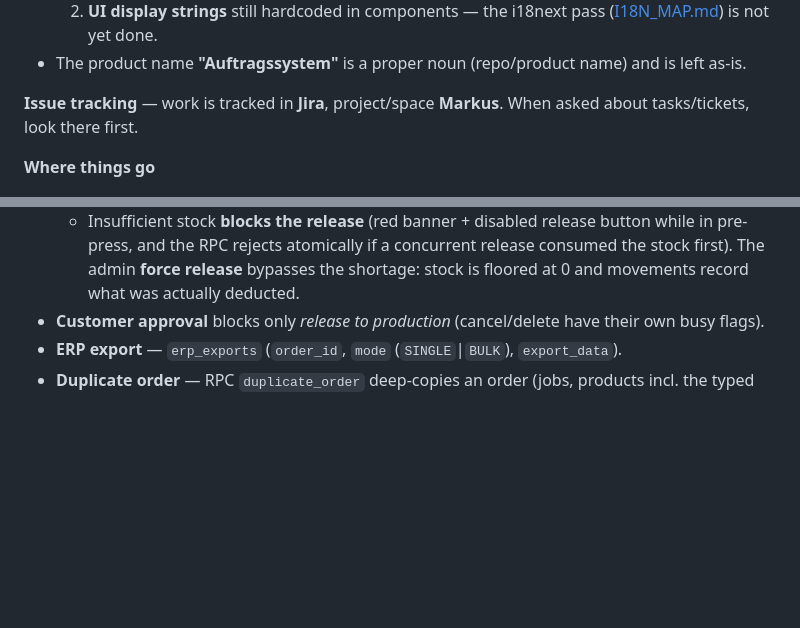
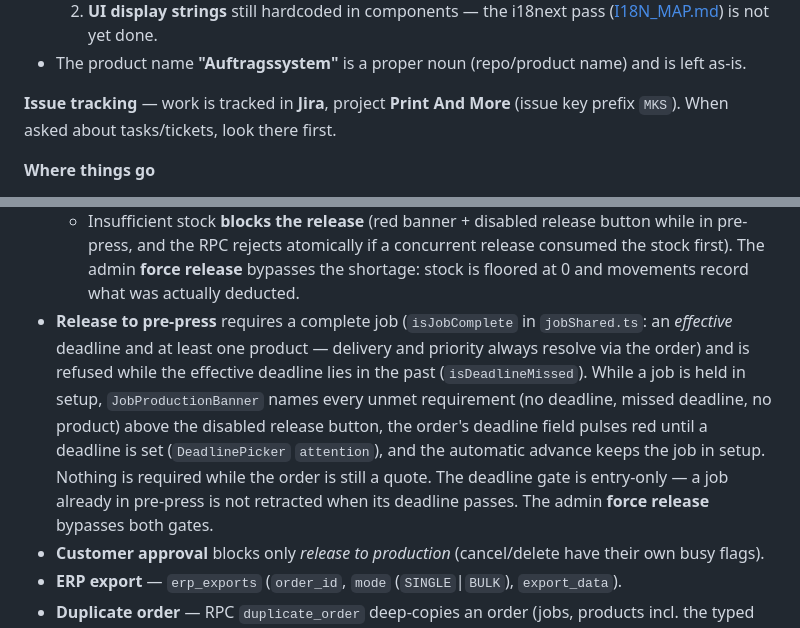
Before and after one commit to Grupo-Ure/print-and-more, a Markdown page: CLAUDE.md, 2 parts joined by grey strips. GitHub-like rendering; blank space fills up the shorter version.

Commit message:
feat: update issue tracking project name to "Print And More" and clarify release requirements in CLAUDE.md

```diff
--- a/CLAUDE.md
+++ b/CLAUDE.md
@@ -45,8 +45,8 @@ identifiers, names, or strings.
 - The product name **"Auftragssystem"** is a proper noun (repo/product name) and
   is left as-is.
 
-**Issue tracking** — work is tracked in **Jira**, project/space **Markus**. When
-asked about tasks/tickets, look there first.
+**Issue tracking** — work is tracked in **Jira**, project **Print And More**
+(issue key prefix `MKS`). When asked about tasks/tickets, look there first.
 
 **Where things go**
 - **README.md** (this file) — stable architecture, domain model, workflows. No
@@ -251,6 +251,17 @@ Flow: `QUOTE` → `INCOMPLETE` → `PREPRESS_READY` → `PRODUCTION_READY` → `
     release consumed the stock first). The admin **force release** bypasses the
     shortage: stock is floored at 0 and movements record what was actually
     deducted.
+- **Release to pre-press** requires a complete job (`isJobComplete` in
+  `jobShared.ts`: an *effective* deadline and at least one product — delivery
+  and priority always resolve via the order) and is refused while the
+  effective deadline lies in the past (`isDeadlineMissed`). While a job is held
+  in setup, `JobProductionBanner` names every unmet requirement (no deadline,
+  missed deadline, no product) above the disabled release button, the order's
+  deadline field pulses red until a deadline is set (`DeadlinePicker`
+  `attention`), and the automatic advance keeps the job in setup. Nothing is required while the
+  order is still a quote. The deadline gate is entry-only — a job already in
+  pre-press is not retracted when its deadline passes. The admin **force
+  release** bypasses both gates.
 - **Customer approval** blocks only *release to production* (cancel/delete have
   their own busy flags).
 - **ERP export** — `erp_exports` (`order_id`, `mode` (`SINGLE`|`BULK`),
```
